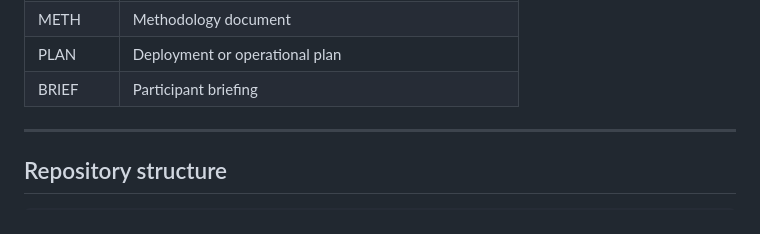
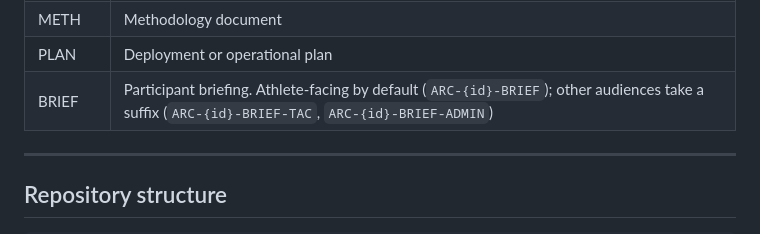
Before and after one commit to Akili-47/student-athlete-exchange, a Markdown page: CLAUDE.md, the part around the change. Drawn GitHub-style.

Commit message:
Update CLAUDE.md: codify BRIEF-{audience} naming convention — athlete-facing is default, TAC and ADMIN audiences take a suffix
Co-Authored-By: Claude Opus 4.7 (1M context) <noreply@anthropic.com>

```diff
--- a/CLAUDE.md
+++ b/CLAUDE.md
@@ -30,7 +30,7 @@ Public repository: `github.com/Akili-47/student-athlete-exchange`
 | ADR | Architecture Decision Record |
 | METH | Methodology document |
 | PLAN | Deployment or operational plan |
-| BRIEF | Participant briefing |
+| BRIEF | Participant briefing. Athlete-facing by default (`ARC-{id}-BRIEF`); other audiences take a suffix (`ARC-{id}-BRIEF-TAC`, `ARC-{id}-BRIEF-ADMIN`) |
 
 ---
 
```
